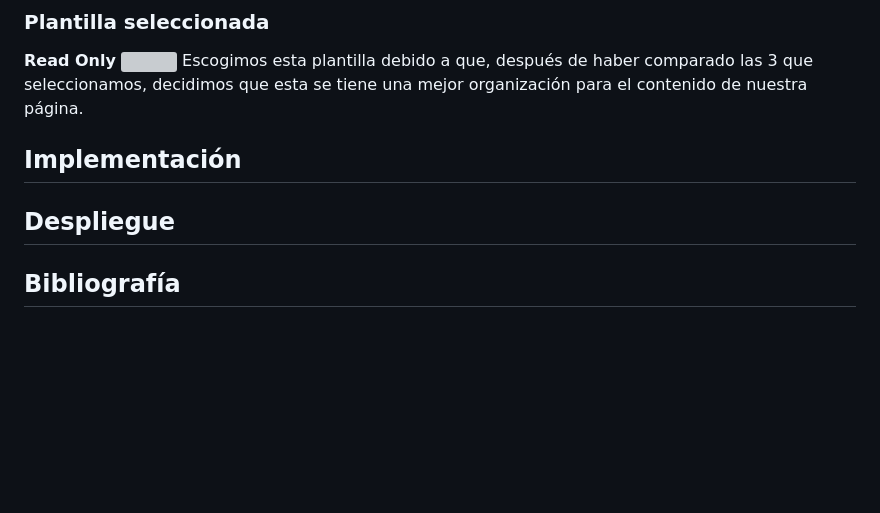
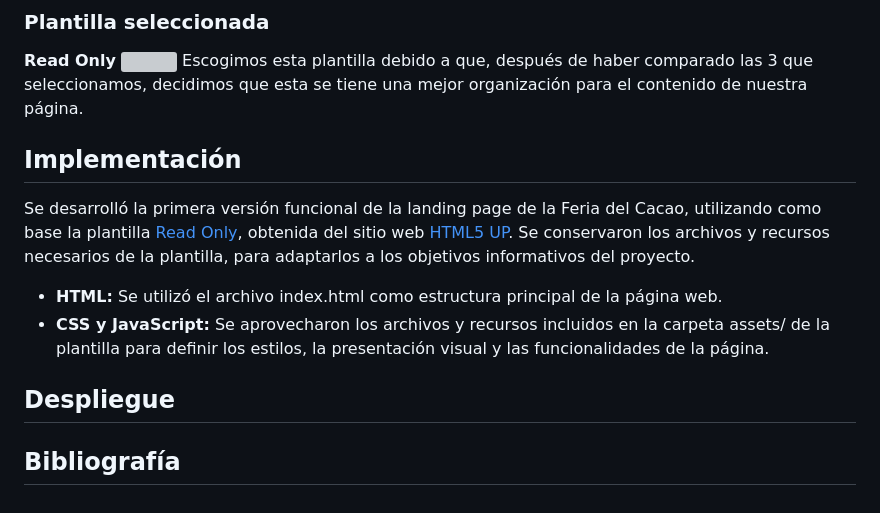
Before and after one commit to dnatt8/Feria-del-Cacao, a Markdown page: README.md, the part around the change. Rendered like a GitHub page; blank space fills up the shorter version; grey boxes are pictures that could not be loaded.

Commit message:
Documentacion de la implementacion
Added implementation details for the landing page of the Feria del Cacao, including the use of the Read Only template.

```diff
--- a/README.md
+++ b/README.md
@@ -53,8 +53,14 @@ Durante la planificación se priorizó la seguridad, privacidad, dignidad y bien
 **Read Only**
 [<img src="https://html5up.net/uploads/images/read-only.jpg">](https://html5up.net/read-only)
 Escogimos esta plantilla debido a que, después de haber comparado las 3 que seleccionamos, decidimos que esta se tiene una mejor organización para el contenido de nuestra página.
+
 ## Implementación
+Se desarrolló la primera versión funcional de la landing page de la Feria del Cacao, utilizando como base la plantilla [Read Only](https://html5up.net/read-only), obtenida del sitio web [HTML5 UP](https://html5up.net/). Se conservaron los archivos y recursos necesarios de la plantilla, para adaptarlos a los objetivos informativos del proyecto.
+
+- **HTML:** Se utilizó el archivo index.html como estructura principal de la página web.
+- **CSS y JavaScript:** Se aprovecharon los archivos y recursos incluidos en la carpeta assets/ de la plantilla para definir los estilos, la presentación visual y las funcionalidades de la página.
 
 ## Despliegue
 
+
 ## Bibliografía
```
